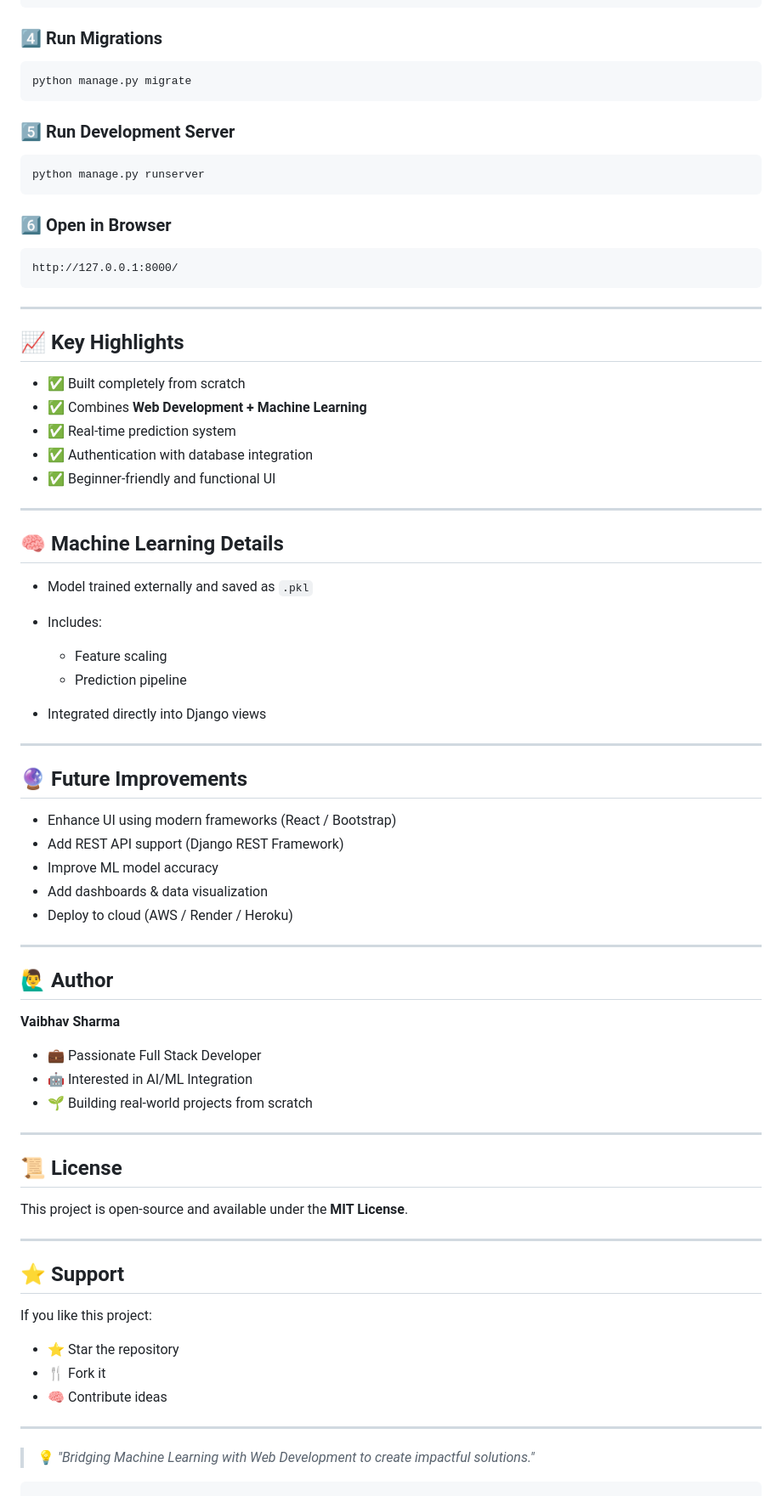
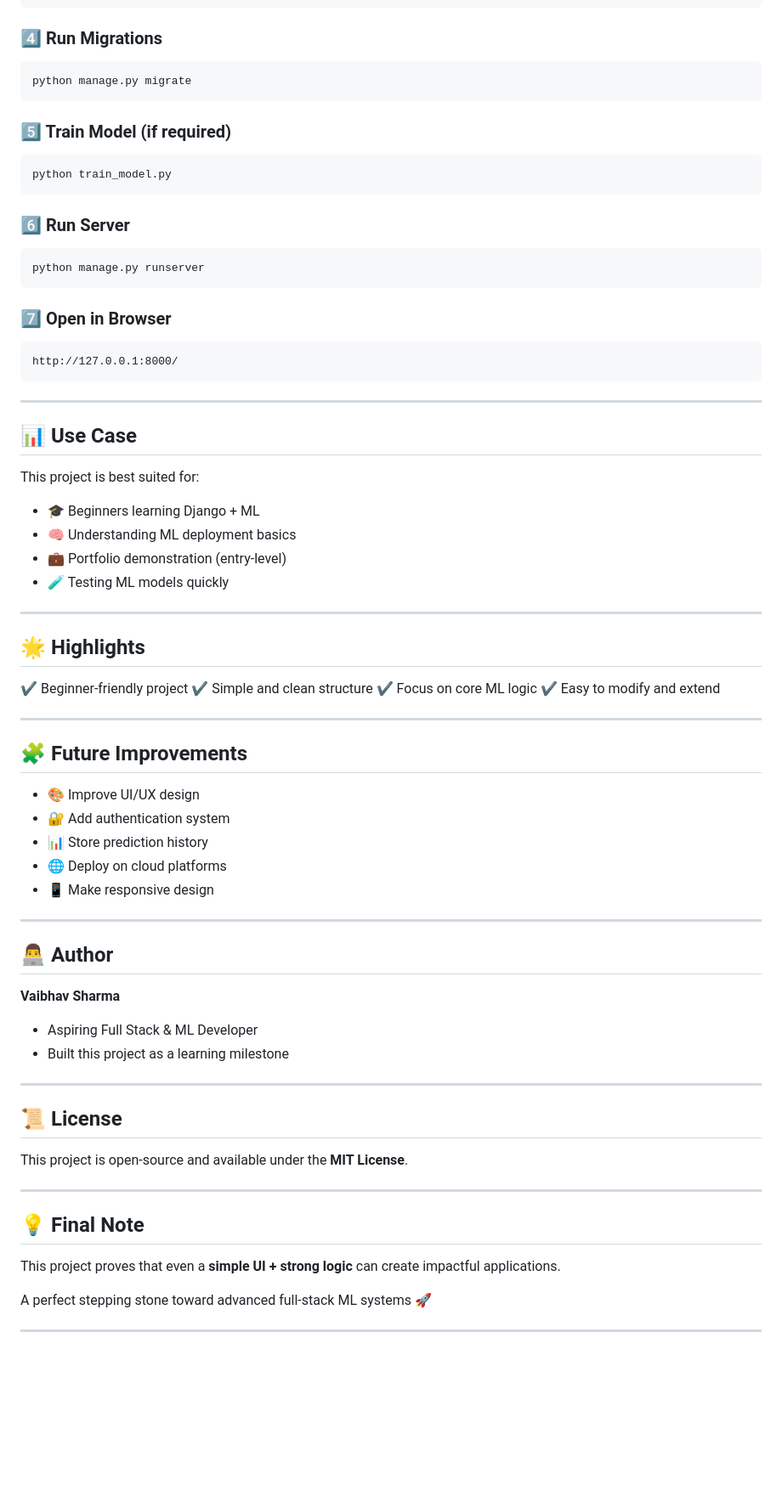
Before and after one commit to Vaibhav5335/Simple_Non-Advanced-U.i._Mental_Health_Prediction_System, a Markdown page: README.md, the part around one of its changes. Shown at 85% size. Drawn GitHub-style; blank space fills up the shorter version.

````diff
--- a/README.md
+++ b/README.md
@@ -153,62 +169,66 @@ pip install django scikit-learn
 
 ### 4️⃣ Run Migrations
 
-```bash
+```bash id="k91nqe"
 python manage.py migrate
 ```
 
-### 5️⃣ Run Development Server
+### 5️⃣ Train Model (if required)
 
-```bash
+```bash id="h7c5rb"
+python train_model.py
+```
+
+### 6️⃣ Run Server
+
+```bash id="n4y8mx"
 python manage.py runserver
 ```
 
-### 6️⃣ Open in Browser
+### 7️⃣ Open in Browser
 
-```
+```id="r3j9zt"
 http://127.0.0.1:8000/
 ```
 
 ---
 
-## 📈 Key Highlights
+## 📊 Use Case
 
-* ✅ Built completely from scratch
-* ✅ Combines **Web Development + Machine Learning**
-* ✅ Real-time prediction system
-* ✅ Authentication with database integration
-* ✅ Beginner-friendly and functional UI
+This project is best suited for:
+
+* 🎓 Beginners learning Django + ML
+* 🧠 Understanding ML deployment basics
+* 💼 Portfolio demonstration (entry-level)
+* 🧪 Testing ML models quickly
 
 ---
 
-## 🧠 Machine Learning Details
+## 🌟 Highlights
 
-* Model trained externally and saved as `.pkl`
-* Includes:
-
-  * Feature scaling
-  * Prediction pipeline
-* Integrated directly into Django views
+✔ Beginner-friendly project
+✔ Simple and clean structure
+✔ Focus on core ML logic
+✔ Easy to modify and extend
 
 ---
 
-## 🔮 Future Improvements
+## 🧩 Future Improvements
 
-* Enhance UI using modern frameworks (React / Bootstrap)
-* Add REST API support (Django REST Framework)
-* Improve ML model accuracy
-* Add dashboards & data visualization
-* Deploy to cloud (AWS / Render / Heroku)
+* 🎨 Improve UI/UX design
+* 🔐 Add authentication system
+* 📊 Store prediction history
+* 🌐 Deploy on cloud platforms
+* 📱 Make responsive design
 
 ---
 
-## 🙋‍♂️ Author
+## 👨‍💻 Author
 
 **Vaibhav Sharma**
 
-* 💼 Passionate Full Stack Developer
-* 🤖 Interested in AI/ML Integration
-* 🌱 Building real-world projects from scratch
+* Aspiring Full Stack & ML Developer
+* Built this project as a learning milestone
 
 ---
 
@@ -218,16 +238,10 @@ This project is open-source and available under the **MIT License**.
 
 ---
 
-## ⭐ Support
+## 💡 Final Note
 
-If you like this project:
+This project proves that even a **simple UI + strong logic** can create impactful applications.
 
-* ⭐ Star the repository
-* 🍴 Fork it
-* 🧠 Contribute ideas
+A perfect stepping stone toward advanced full-stack ML systems 🚀
 
 ---
-
-> 💡 *"Bridging Machine Learning with Web Development to create impactful solutions."*
-
-```
````
Also changed, not shown: other parts of README.md (+113 -97 lines).
